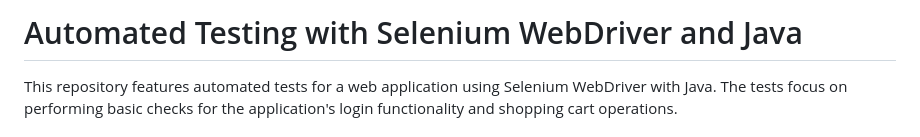
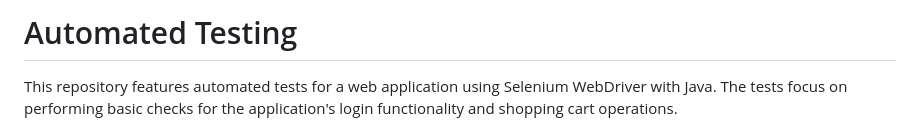
Before and after one commit to Tihany98/Selenium-Project, a Markdown page: README.md, the part around the change. Drawn GitHub-style.

```diff
--- a/README.md
+++ b/README.md
@@ -1,4 +1,4 @@
-# Automated Testing with Selenium WebDriver and Java
+# Automated Testing
 This repository features automated tests for a web application using Selenium WebDriver with Java. The tests focus on performing basic checks for the application's login functionality and shopping cart operations.
 ## Test Scenarios
 This repository covers multiple tasks for automated testing.[This website](https://www.saucedemo.com/) is used for Task 1 and Task 2.
```
